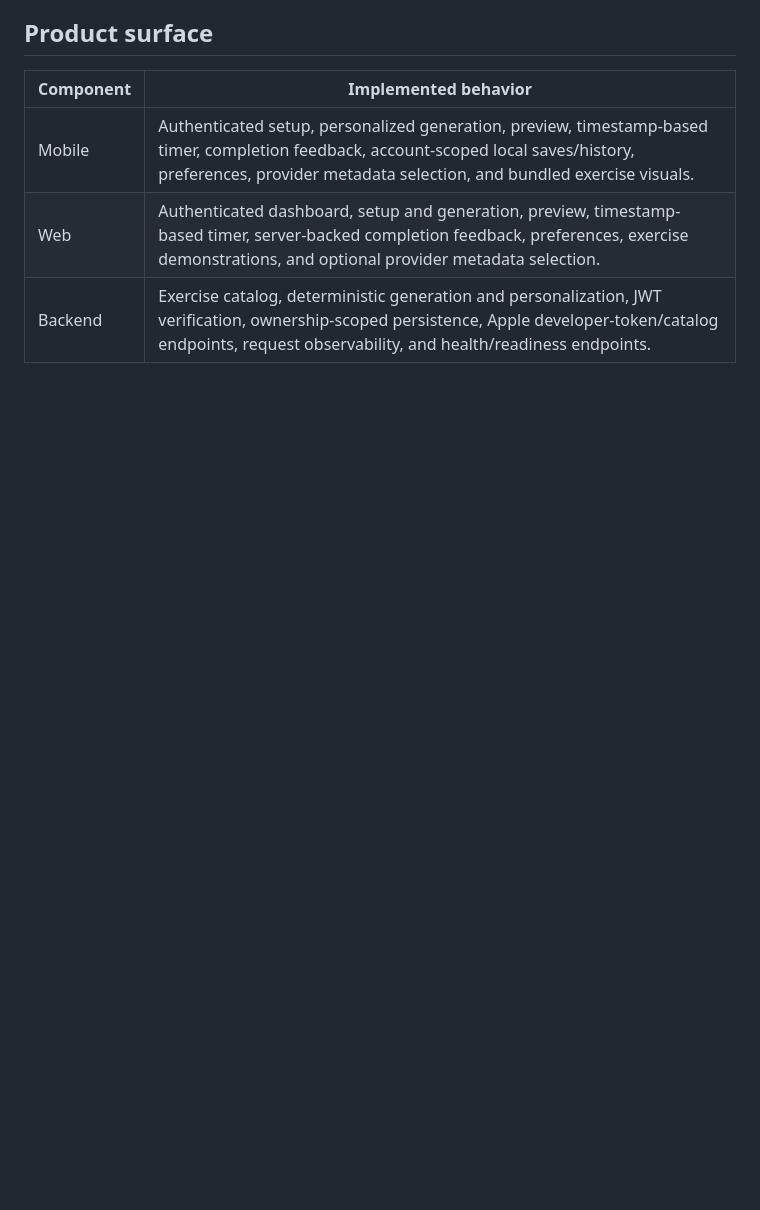
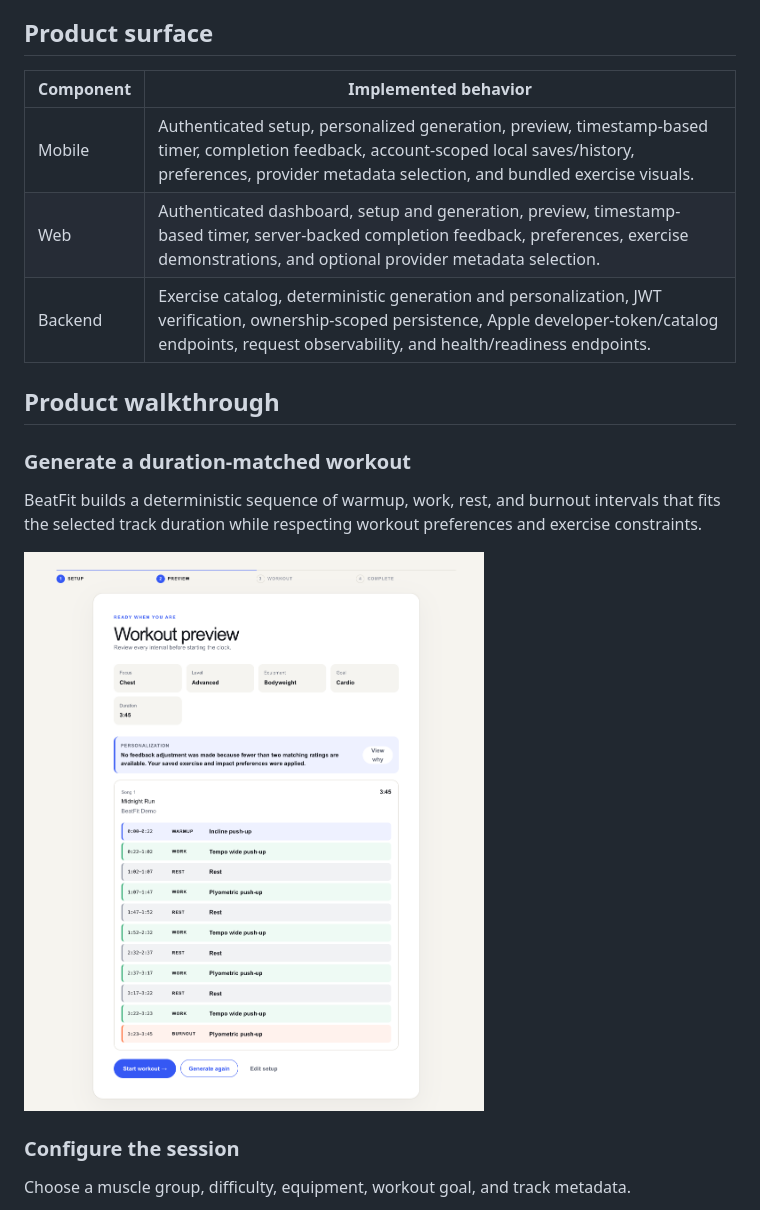
Before and after one commit to WonChung/beatfit, a Markdown page: README.md, the part around the change printed below. GitHub-like rendering; pictures changed too: docs/assets/beatfit-workout-preview.png (added); blank space fills up the shorter version.

Commit message:
Add BeatFit product walkthrough screenshots

```diff
--- a/README.md
+++ b/README.md
@@ -43,3 +43,18 @@ The repository is designed to demonstrate more than a UI flow:
 | Mobile | Authenticated setup, personalized generation, preview, timestamp-based timer, completion feedback, account-scoped local saves/history, preferences, provider metadata selection, and bundled exercise visuals. |
 | Web | Authenticated dashboard, setup and generation, preview, timestamp-based timer, server-backed completion feedback, preferences, exercise demonstrations, and optional provider metadata selection. |
 | Backend | Exercise catalog, deterministic generation and personalization, JWT verification, ownership-scoped persistence, Apple developer-token/catalog endpoints, request observability, and health/readiness endpoints. |
+
+## Product walkthrough
+
+### Generate a duration-matched workout
+
+BeatFit builds a deterministic sequence of warmup, work, rest, and burnout
+intervals that fits the selected track duration while respecting workout
+preferences and exercise constraints.
+
+![BeatFit generated workout preview](docs/assets/beatfit-workout-preview.png)
+
+### Configure the session
+
+Choose a muscle group, difficulty, equipment, workout goal, and track metadata.
+
```
Also changed, not shown: other parts of README.md (+22 -7 lines), docs/assets/beatfit-active-workout.png (added), docs/assets/beatfit-mobile-active-workout.png (added), docs/assets/beatfit-workout-setup.png (added).
